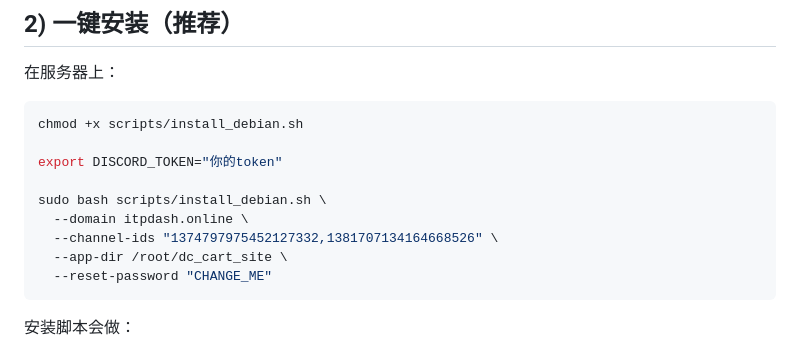
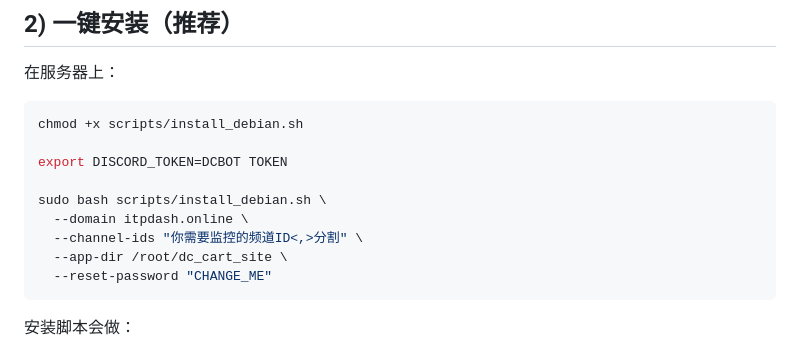
Before and after one commit to qsc591/qr_server, a Markdown page: DEPLOY_DEBIAN.md, the part around the change. Drawn GitHub-style.

````diff
--- a/DEPLOY_DEBIAN.md
+++ b/DEPLOY_DEBIAN.md
@@ -48,11 +48,11 @@ cd /root/dc_cart_site
 ```bash
 chmod +x scripts/install_debian.sh
 
-export DISCORD_TOKEN="你的token"
+export DISCORD_TOKEN=DCBOT TOKEN
 
 sudo bash scripts/install_debian.sh \
   --domain itpdash.online \
-  --channel-ids "1374797975452127332,1381707134164668526" \
+  --channel-ids "你需要监控的频道ID<,>分割" \
   --app-dir /root/dc_cart_site \
   --reset-password "CHANGE_ME"
 ```
````
